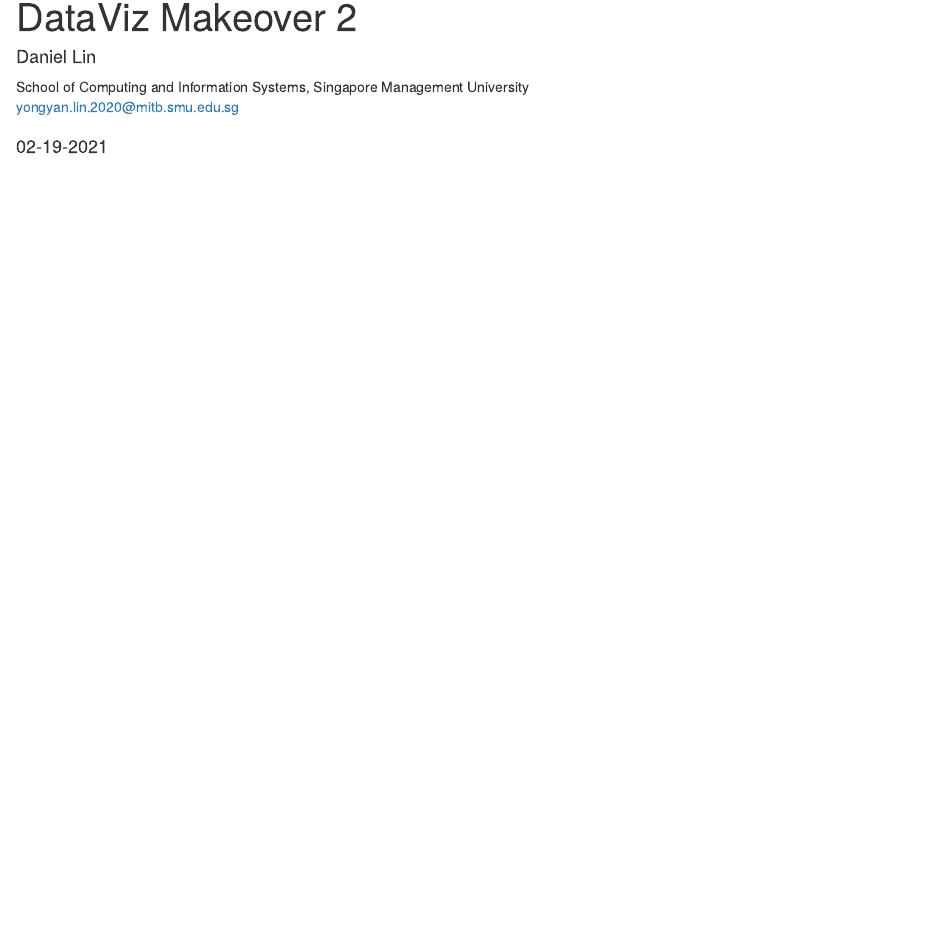
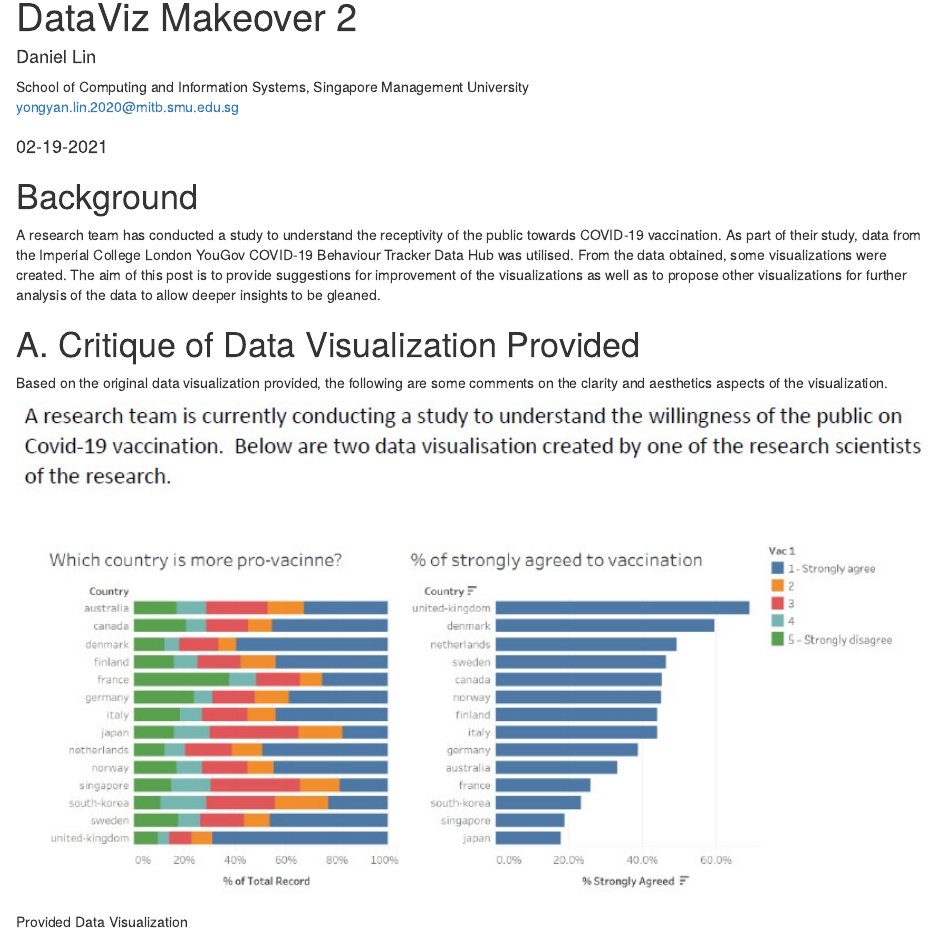
Before and after one commit to daniel-lin-yy/blog, an R Markdown document (_posts/DataViz Makeover 2/DatavizMakeover2.Rmd): the page in a window 1100 px wide, from its top. Rendered offline with R 4.5, knitr and Pandoc, with nearby package versions; drawn as R Markdown's standard HTML page in place of the format the file asks for.

Commit message:
Upload background

````diff
--- a/_posts/DataViz Makeover 2/DatavizMakeover2.Rmd
+++ b/_posts/DataViz Makeover 2/DatavizMakeover2.Rmd
@@ -21,3 +21,17 @@ knitr::opts_chunk$set(echo = FALSE)
 # https://rstudio.github.io/distill/blog.html
 
 ```
+
+# Background
+A research team has conducted a study to understand the receptivity of the public towards COVID-19 vaccination. As part of their study, data from the Imperial College London YouGov COVID-19 Behaviour Tracker Data Hub was utilised. From the data obtained, some visualizations were created. The aim of this post is to provide suggestions for improvement of the visualizations as well as to propose other visualizations for further analysis of the data to allow deeper insights to be gleaned.
+
+# A. Critique of Data Visualization Provided
+
+
+
+
+Based on the original data visualization provided, the following are some comments on the clarity and aesthetics aspects of the visualization.
+
+```{r pressure, echo=FALSE, fig.cap="Provided Data Visualization", out.width = '100%'}
+knitr::include_graphics("OriginalVisual.jpg")
+```
````
Also changed, not shown: _posts/DataViz Makeover 2/DatavizMakeover2.html, _posts/DataViz Makeover 2/OriginalVisual.jpg (added), 4 other files.
